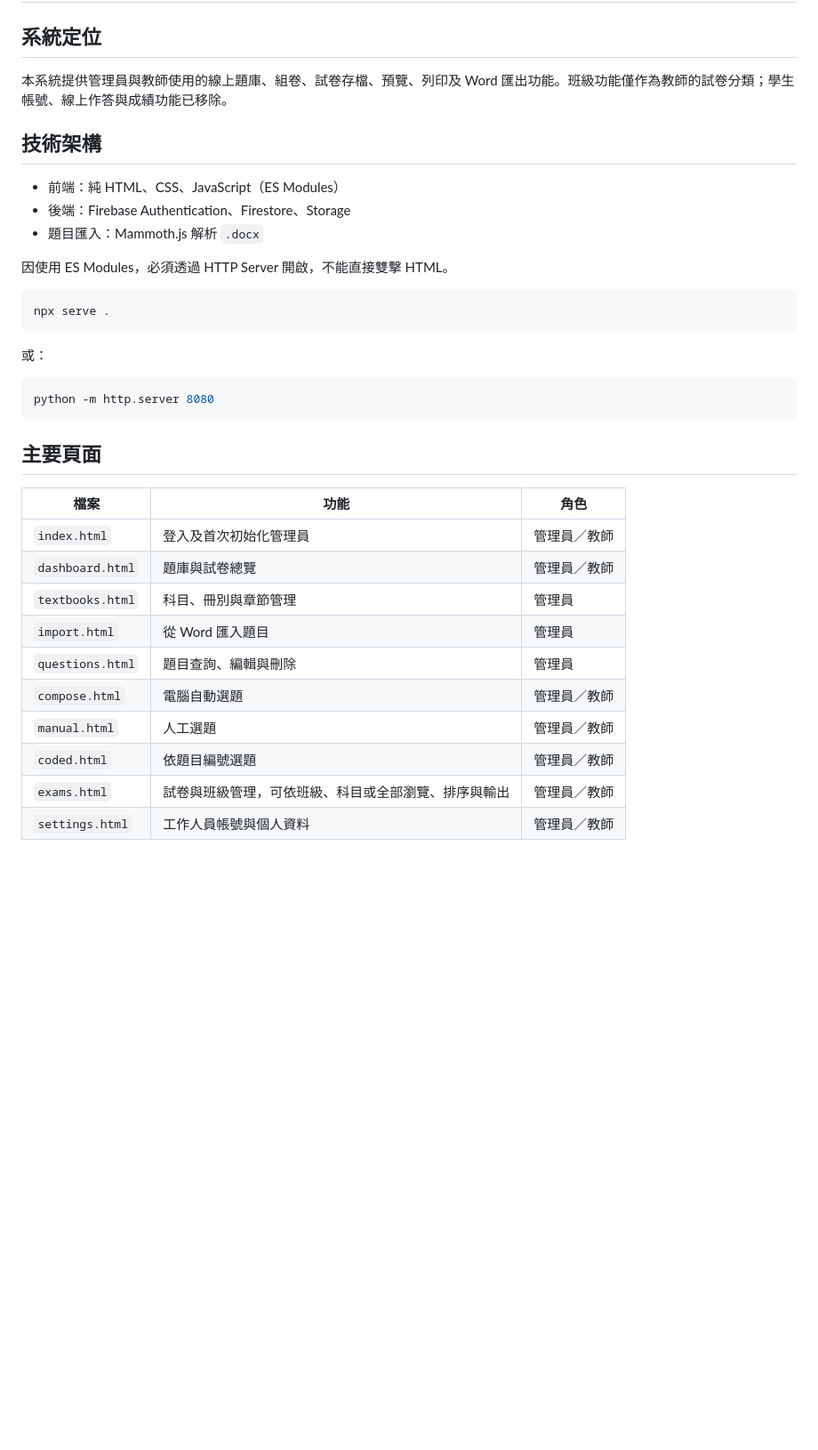
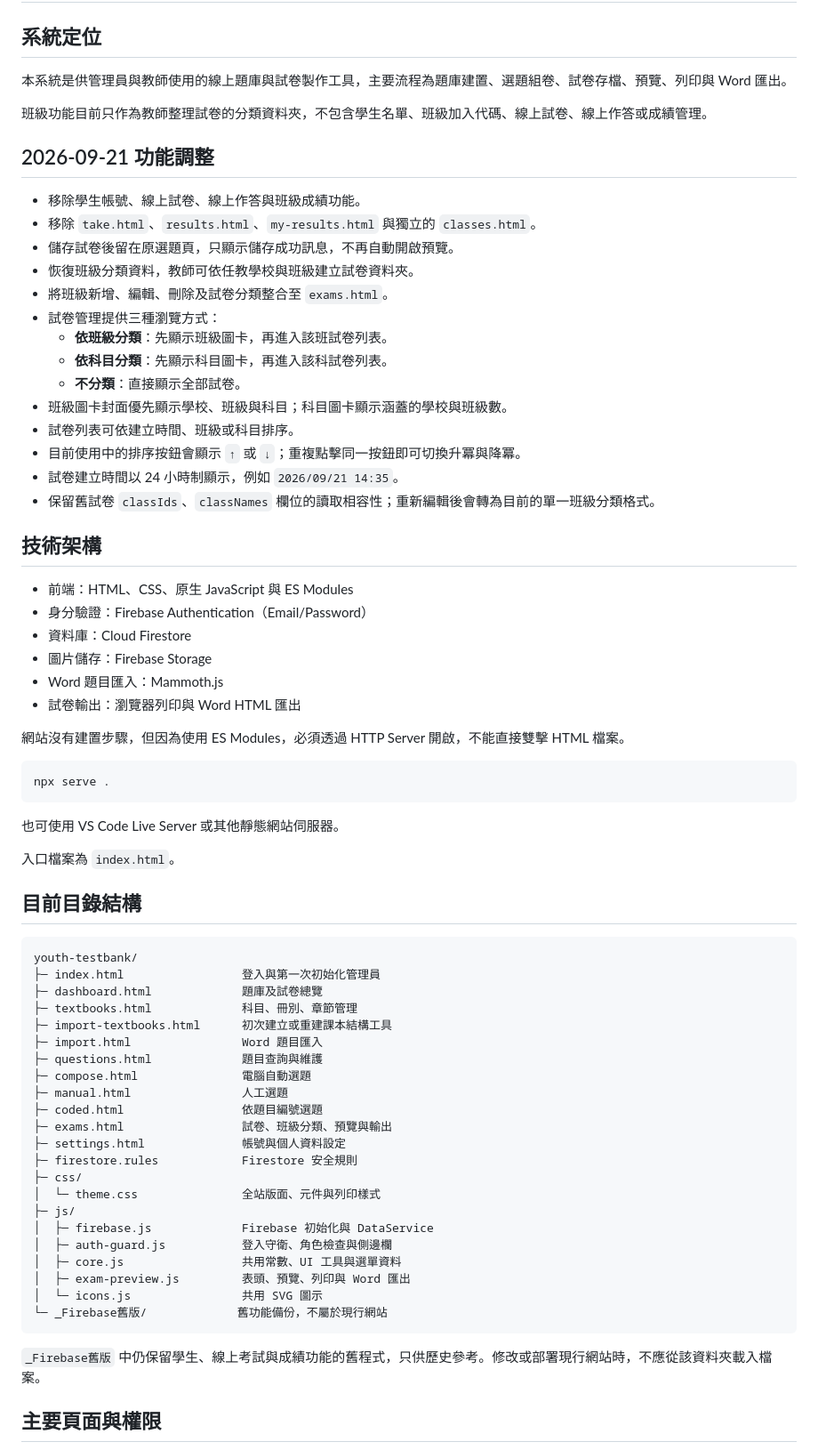
Before and after one commit to cyh0521/youth-testbank, a Markdown page: README.md, the part around one of its changes. Shown at 89% size. Rendered like a GitHub page; blank space fills up the shorter version.

````diff
--- a/README.md
+++ b/README.md
@@ -2,38 +2,74 @@
 
 ## 系統定位
 
-本系統提供管理員與教師使用的線上題庫、組卷、試卷存檔、預覽、列印及 Word 匯出功能。班級功能僅作為教師的試卷分類；學生帳號、線上作答與成績功能已移除。
+本系統是供管理員與教師使用的線上題庫與試卷製作工具，主要流程為題庫建置、選題組卷、試卷存檔、預覽、列印與 Word 匯出。
+
+班級功能目前只作為教師整理試卷的分類資料夾，不包含學生名單、班級加入代碼、線上試卷、線上作答或成績管理。
+
+## 2026-09-21 功能調整
+
+- 移除學生帳號、線上試卷、線上作答與班級成績功能。
+- 移除 `take.html`、`results.html`、`my-results.html` 與獨立的 `classes.html`。
+- 儲存試卷後留在原選題頁，只顯示儲存成功訊息，不再自動開啟預覽。
+- 恢復班級分類資料，教師可依任教學校與班級建立試卷資料夾。
+- 將班級新增、編輯、刪除及試卷分類整合至 `exams.html`。
+- 試卷管理提供三種瀏覽方式：
+  - **依班級分類**：先顯示班級圖卡，再進入該班試卷列表。
+  - **依科目分類**：先顯示科目圖卡，再進入該科試卷列表。
+  - **不分類**：直接顯示全部試卷。
+- 班級圖卡封面優先顯示學校、班級與科目；科目圖卡顯示涵蓋的學校與班級數。
+- 試卷列表可依建立時間、班級或科目排序。
+- 目前使用中的排序按鈕會顯示 `↑` 或 `↓`；重複點擊同一按鈕即可切換升冪與降冪。
+- 試卷建立時間以 24 小時制顯示，例如 `2026/09/21 14:35`。
+- 保留舊試卷 `classIds`、`classNames` 欄位的讀取相容性；重新編輯後會轉為目前的單一班級分類格式。
 
 ## 技術架構
 
-- 前端：純 HTML、CSS、JavaScript（ES Modules）
-- 後端：Firebase Authentication、Firestore、Storage
-- 題目匯入：Mammoth.js 解析 `.docx`
+- 前端：HTML、CSS、原生 JavaScript 與 ES Modules
+- 身分驗證：Firebase Authentication（Email/Password）
+- 資料庫：Cloud Firestore
+- 圖片儲存：Firebase Storage
+- Word 題目匯入：Mammoth.js
+- 試卷輸出：瀏覽器列印與 Word HTML 匯出
 
-因使用 ES Modules，必須透過 HTTP Server 開啟，不能直接雙擊 HTML。
+網站沒有建置步驟，但因為使用 ES Modules，必須透過 HTTP Server 開啟，不能直接雙擊 HTML 檔案。
 
 ```bash
 npx serve .
 ```
 
-或：
+也可使用 VS Code Live Server 或其他靜態網站伺服器。
 
-```bash
-python -m http.server 8080
+入口檔案為 `index.html`。
+
+## 目前目錄結構
+
+```text
+youth-testbank/
+├─ index.html                 登入與第一次初始化管理員
+├─ dashboard.html             題庫及試卷總覽
+├─ textbooks.html             科目、冊別、章節管理
+├─ import-textbooks.html      初次建立或重建課本結構工具
+├─ import.html                Word 題目匯入
+├─ questions.html             題目查詢與維護
+├─ compose.html               電腦自動選題
+├─ manual.html                人工選題
+├─ coded.html                 依題目編號選題
+├─ exams.html                 試卷、班級分類、預覽與輸出
+├─ settings.html              帳號與個人資料設定
+├─ firestore.rules            Firestore 安全規則
+├─ css/
+│  └─ theme.css               全站版面、元件與列印樣式
+├─ js/
+│  ├─ firebase.js             Firebase 初始化與 DataService
+│  ├─ auth-guard.js           登入守衛、角色檢查與側邊欄
+│  ├─ core.js                 共用常數、UI 工具與選單資料
+│  ├─ exam-preview.js         表頭、預覽、列印與 Word 匯出
+│  └─ icons.js                共用 SVG 圖示
+└─ _Firebase舊版/             舊功能備份，不屬於現行網站
 ```
 
-## 主要頁面
+`_Firebase舊版` 中仍保留學生、線上考試與成績功能的舊程式，只供歷史參考。修改或部署現行網站時，不應從該資料夾載入檔案。
 
-| 檔案 | 功能 | 角色 |
-|---|---|---|
-| `index.html` | 登入及首次初始化管理員 | 管理員／教師 |
-| `dashboard.html` | 題庫與試卷總覽 | 管理員／教師 |
-| `textbooks.html` | 科目、冊別與章節管理 | 管理員 |
-| `import.html` | 從 Word 匯入題目 | 管理員 |
-| `questions.html` | 題目查詢、編輯與刪除 | 管理員 |
-| `compose.html` | 電腦自動選題 | 管理員／教師 |
-| `manual.html` | 人工選題 | 管理員／教師 |
-| `coded.html` | 依題目編號選題 | 管理員／教師 |
-| `exams.html` | 試卷與班級管理，可依班級、科目或全部瀏覽、排序與輸出 | 管理員／教師 |
-| `settings.html` | 工作人員帳號與個人資料 | 管理員／教師 |
+## 主要頁面與權限
 
````
Also changed, not shown: other parts of README.md (+102 -39 lines).
